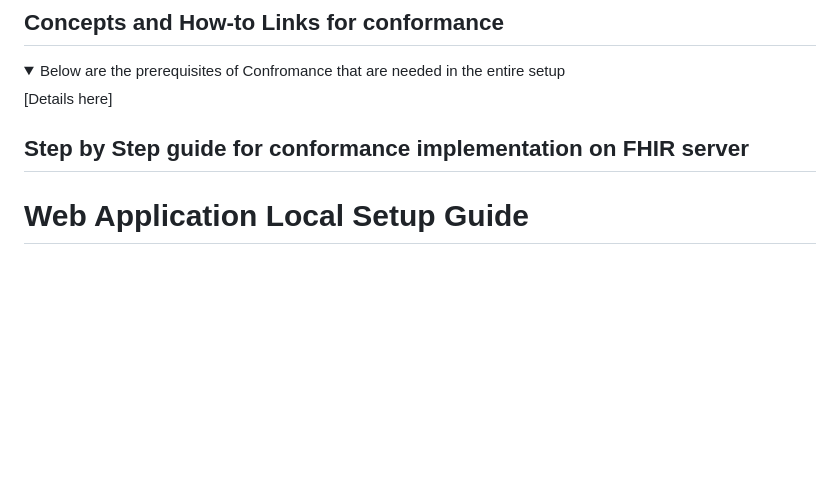
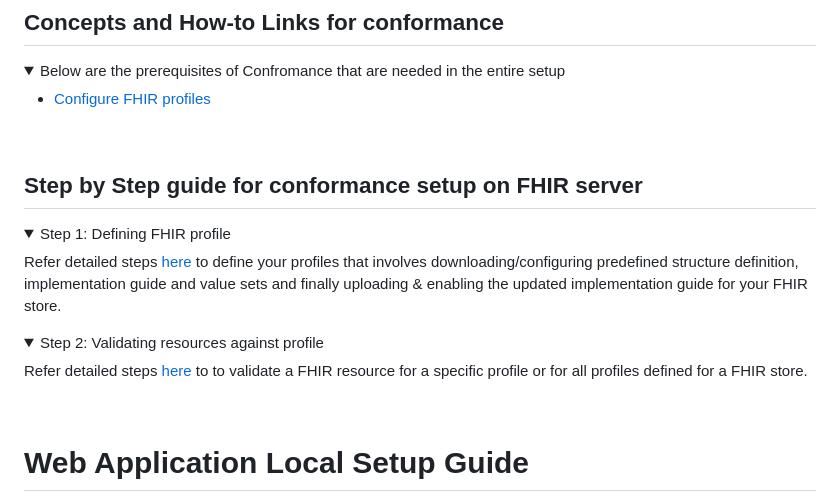
Before and after one commit to nitor-infotech-oss/gcp-fhir-consent-api-management, a Markdown page: README.md, the part around the change printed below. Drawn GitHub-style; folded sections open; blank space fills up the shorter version.

Commit message:
Updated README to include steps for conformance setup on FHIR store

```diff
--- a/README.md
+++ b/README.md
@@ -377,11 +386,31 @@ curl -X GET \
 <details>
   <summary>Below are the prerequisites of Confromance that are needed in the entire setup</summary>
 
-  [Details here]
+- [Configure FHIR profiles](https://cloud.google.com/healthcare-api/docs/how-tos/fhir-profiles)
+
 </details>
 
-## Step by Step guide for conformance implementation on FHIR server
 
+<br/>
+
+## Step by Step guide for conformance setup on FHIR server
+
+<details>
+  <summary>Step 1: Defining FHIR profile</summary>
+
+Refer detailed steps [here](https://cloud.google.com/healthcare-api/docs/how-tos/fhir-profiles#define_your_fhir_profiles) to define your profiles that involves downloading/configuring predefined structure definition, implementation guide and value sets and finally uploading & enabling the updated implementation guide for your FHIR store.
+
+</details>
+
+<details>
+  <summary>Step 2: Validating resources against profile</summary>
+
+Refer detailed steps [here](https://cloud.google.com/healthcare-api/docs/how-tos/fhir-profiles#validate_resources_against_specific_profiles) to to validate a FHIR resource for a specific profile or for all profiles defined for a FHIR store.
+
+</details>
+
+
+<br/>
 
 # Web Application Local Setup Guide
 
```
Also changed, not shown: other parts of README.md (+20 -11 lines).
